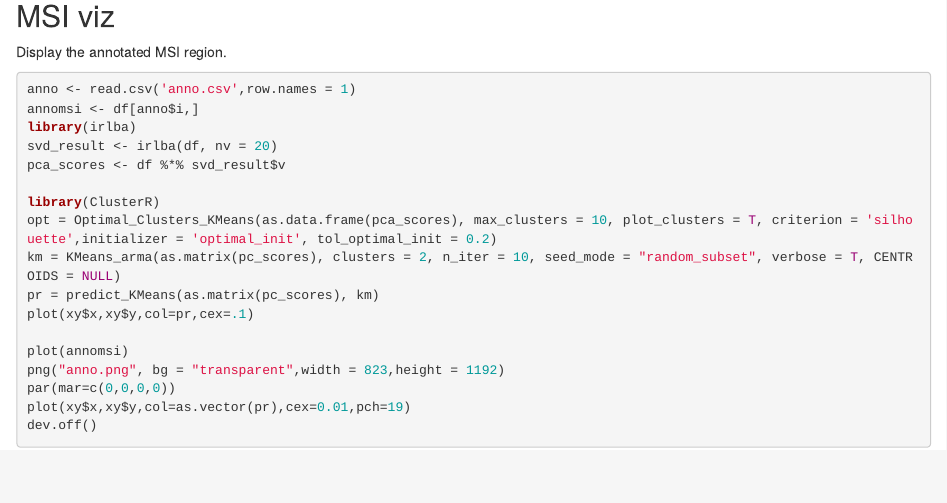
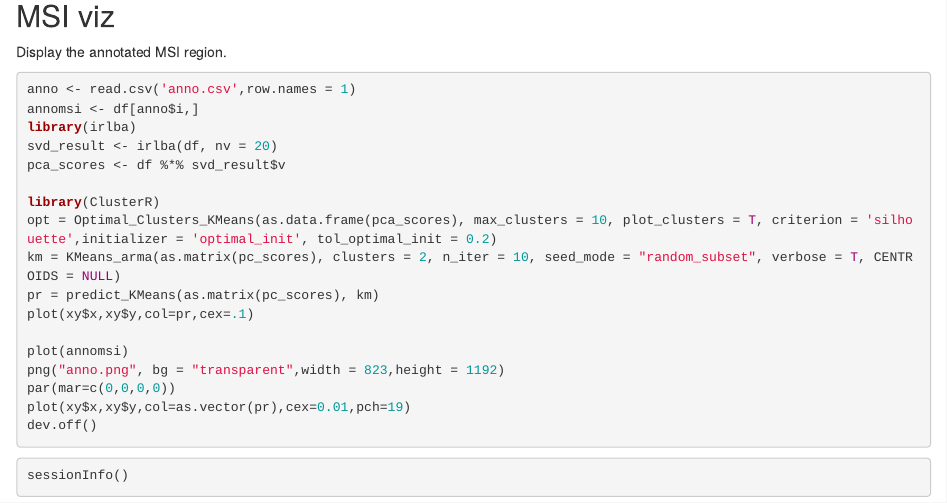
Before and after one commit to yufree/OSSpRe, an R Markdown document (workflow.Rmd): the page in a window 1100 px wide, from 1690 px down. Rendered offline with R 4.5, knitr and Pandoc, with nearby package versions.

Commit message:
add files

````diff
--- a/workflow.Rmd
+++ b/workflow.Rmd
@@ -1156,3 +1156,7 @@ par(mar=c(0,0,0,0))
 plot(xy$x,xy$y,col=as.vector(pr),cex=0.01,pch=19)
 dev.off()
 ```
+
+```{r}
+sessionInfo()
+```
````
Also changed, not shown: 2 other files.
